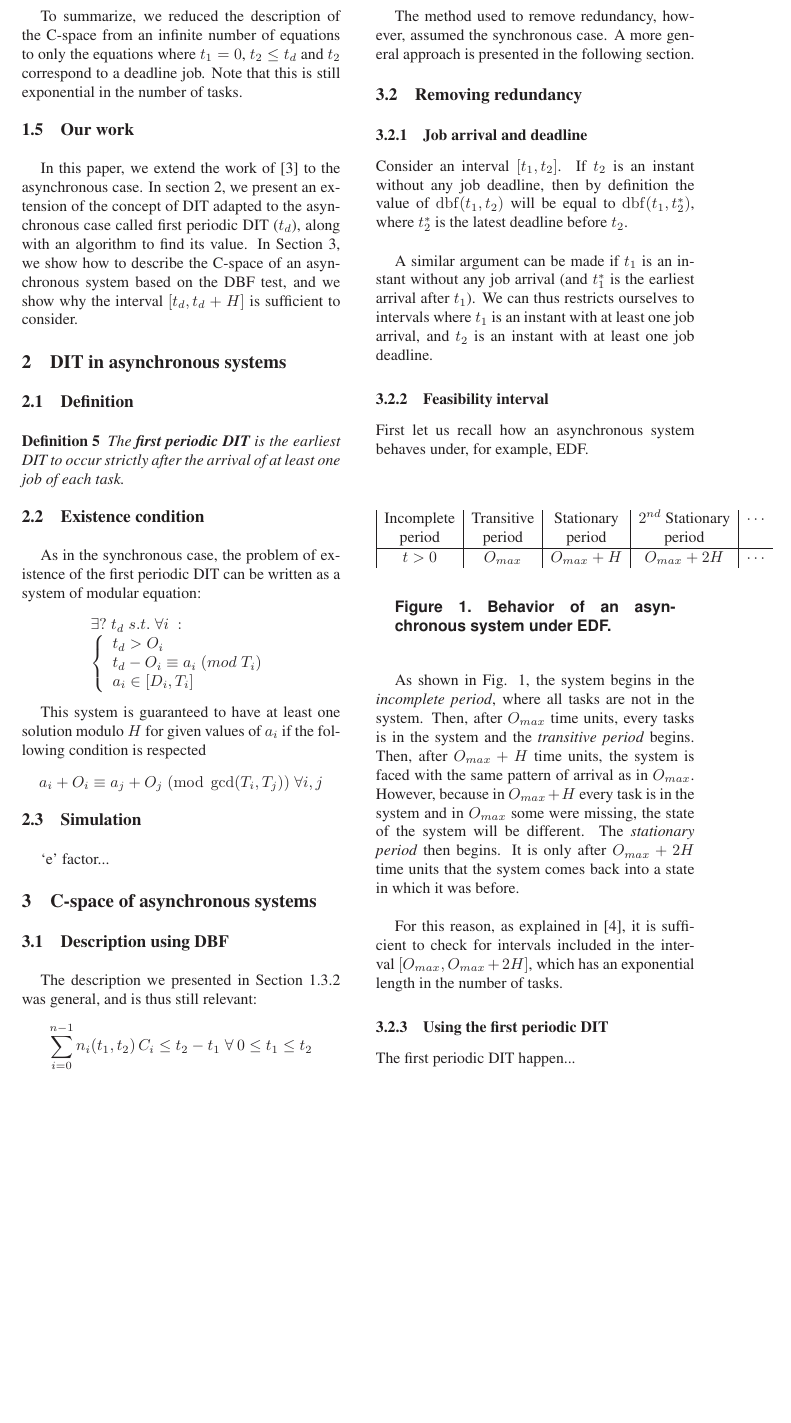
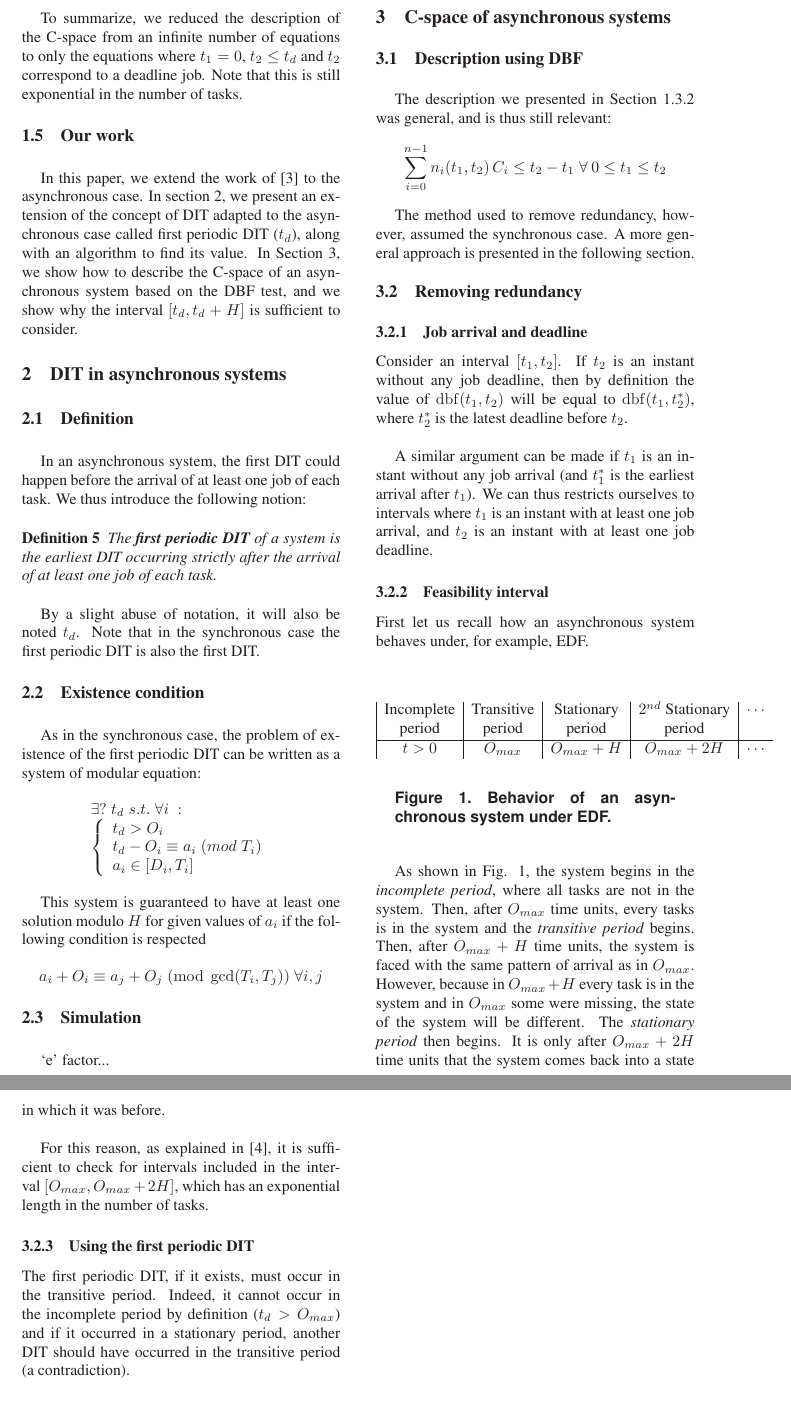
Before and after one commit to kidaa30/ece-dit-paper, a LaTeX paper (dit-paper_ieee.tex): part of page 3 of 4 before the commit and two parts of pages 3 and 4 of 4 after it, the two joined at a grey line, cut so that both start at the same text, the shorter picture padded with empty space. Compiled offline with LaTeX, dvips and Ghostscript; a missing bibliography style is replaced by a similar one.

Commit message:
By a small abuse of slight notation....

```diff
--- a/dit-paper_ieee.tex
+++ b/dit-paper_ieee.tex
@@ -219,9 +219,13 @@ To summarize, we reduced the description of the C-space from an infinite number
 
   \subsection{Definition}
 
+  In an asynchronous system, the first DIT could happen before the arrival of at least one job of each task. We thus introduce the following notion:
+
   \begin{definition}
-  The \textbf{first periodic DIT} is the earliest DIT to occur strictly after the arrival of at least one job of each task.
+  The \textbf{first periodic DIT} of a system is the earliest DIT occurring strictly after the arrival of at least one job of each task.
   \end{definition}
+
+  By a slight abuse of notation, it will also be noted $t_d$. Note that in the synchronous case the first periodic DIT is also the first DIT.
 
   \subsection{Existence condition}
 
@@ -287,7 +291,9 @@ For this reason, as explained in \cite{leung1982complexity}, it is sufficient to
 
 \subsubsection{Using the first periodic DIT}
 
-The first periodic DIT happen...
+The first periodic DIT, if it exists, must occur in the transitive period. Indeed, it cannot occur in the incomplete period by definition ($t_d > O_{max}$) and if it occurred in a stationary period, another DIT should have occurred in the transitive period (a contradiction).\\
+
+
 
 \section{Example}
 
```
